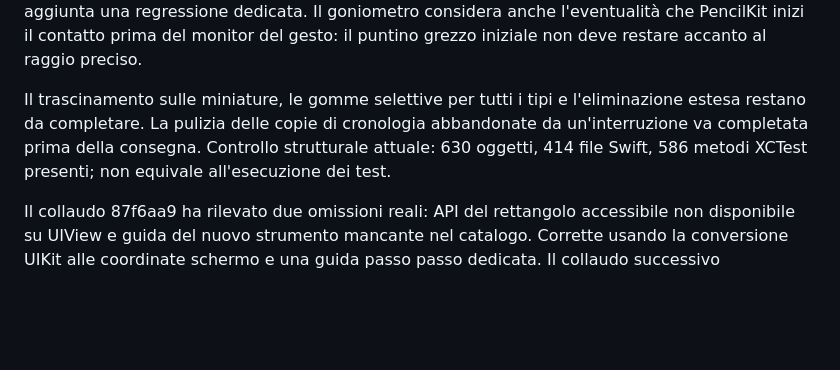
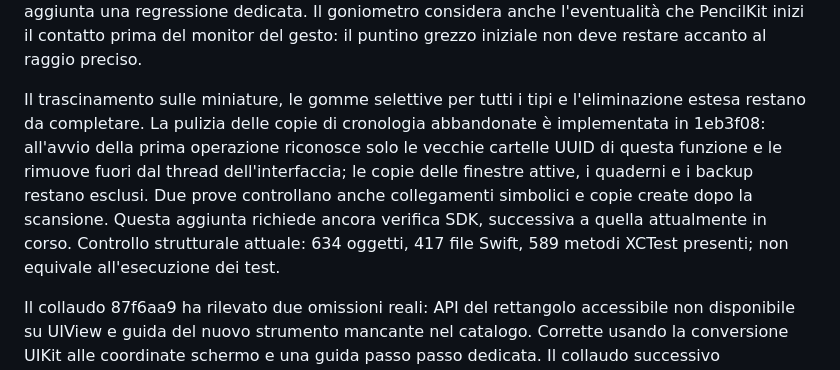
Before and after one commit to sminikiller/NeuralNotes, a Markdown page: docs/DELIVERY_0_28.md, the part around the change. GitHub-like rendering; blank space fills up the shorter version.

Commit message:
Track orphan-history cleanup validation separately from the running check [skip ci]

```diff
--- a/docs/DELIVERY_0_28.md
+++ b/docs/DELIVERY_0_28.md
@@ -24,7 +24,7 @@ Nuovo blocco implementato, in attesa di SDK: PNG trasparente a risoluzione doppi
 
 La composizione del documento durante la gomma solo evidenziatore ora riusa una sola immagine di carta/PDF mentre cambiano le maschere dell'inchiostro. Una prova verifica dodici aggiornamenti con una sola preparazione della carta e la penna bianca ancora visibile. Alla fine del gesto viene rinnovata la cronologia nativa di PencilKit e conservato l'OCR della scansione; aggiunta una regressione dedicata. Il goniometro considera anche l'eventualità che PencilKit inizi il contatto prima del monitor del gesto: il puntino grezzo iniziale non deve restare accanto al raggio preciso.
 
-Il trascinamento sulle miniature, le gomme selettive per tutti i tipi e l'eliminazione estesa restano da completare. La pulizia delle copie di cronologia abbandonate da un'interruzione va completata prima della consegna. Controllo strutturale attuale: 630 oggetti, 414 file Swift, 586 metodi XCTest presenti; non equivale all'esecuzione dei test.
+Il trascinamento sulle miniature, le gomme selettive per tutti i tipi e l'eliminazione estesa restano da completare. La pulizia delle copie di cronologia abbandonate è implementata in 1eb3f08: all'avvio della prima operazione riconosce solo le vecchie cartelle UUID di questa funzione e le rimuove fuori dal thread dell'interfaccia; le copie delle finestre attive, i quaderni e i backup restano esclusi. Due prove controllano anche collegamenti simbolici e copie create dopo la scansione. Questa aggiunta richiede ancora verifica SDK, successiva a quella attualmente in corso. Controllo strutturale attuale: 634 oggetti, 417 file Swift, 589 metodi XCTest presenti; non equivale all'esecuzione dei test.
 
 Il collaudo 87f6aa9 ha rilevato due omissioni reali: API del rettangolo accessibile non disponibile su UIView e guida del nuovo strumento mancante nel catalogo. Corrette usando la conversione UIKit alle coordinate schermo e una guida passo passo dedicata. Il collaudo successivo [41135090326](https://github.com/sminikiller/NeuralNotes/actions/runs/41135090326) verifica 1f21bf4, inclusi goniometro e PNG; non include ancora il nuovo trasferimento tra pagine. Nessuna funzione della fase 0.28 è dichiarata disponibile nella beta 142.
 
```
